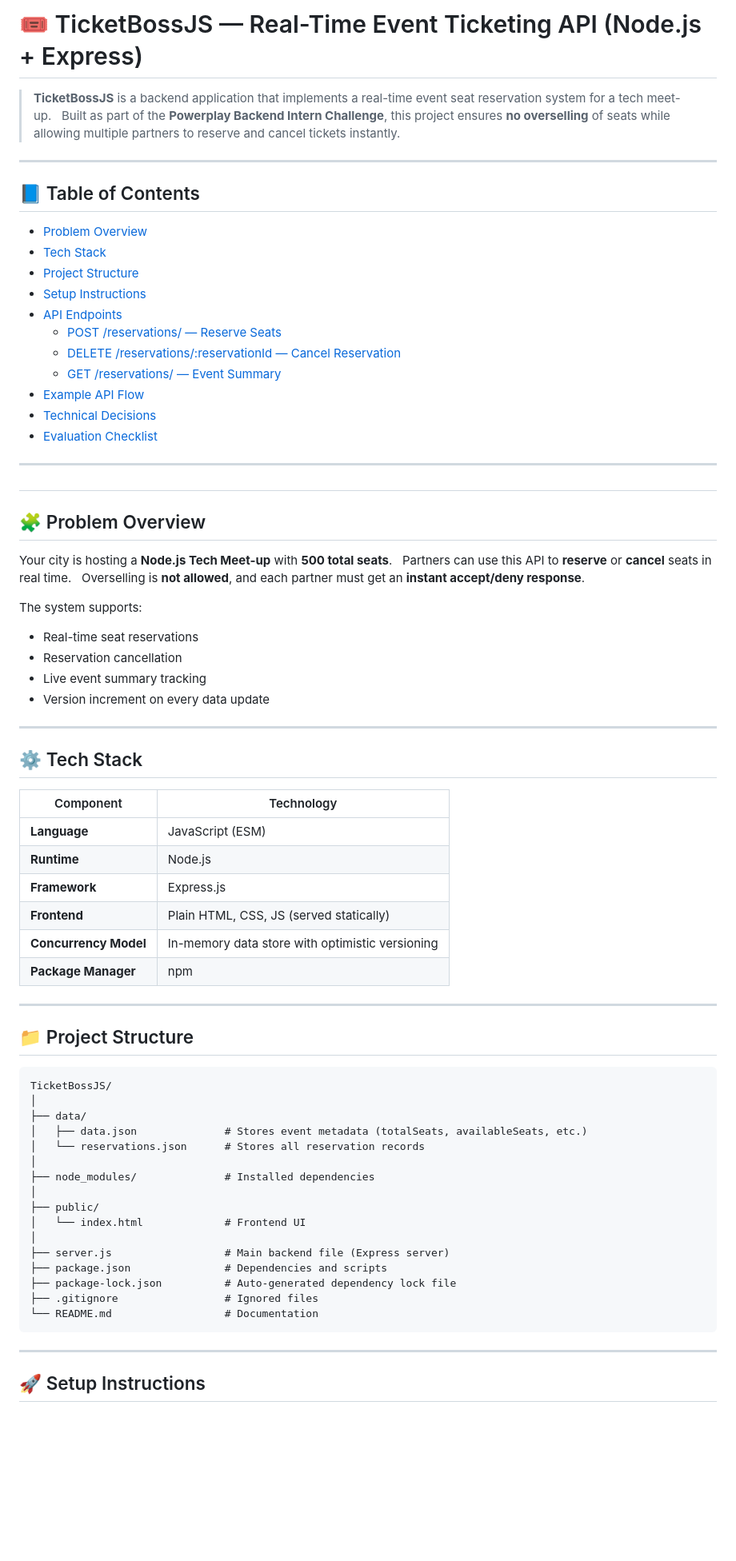
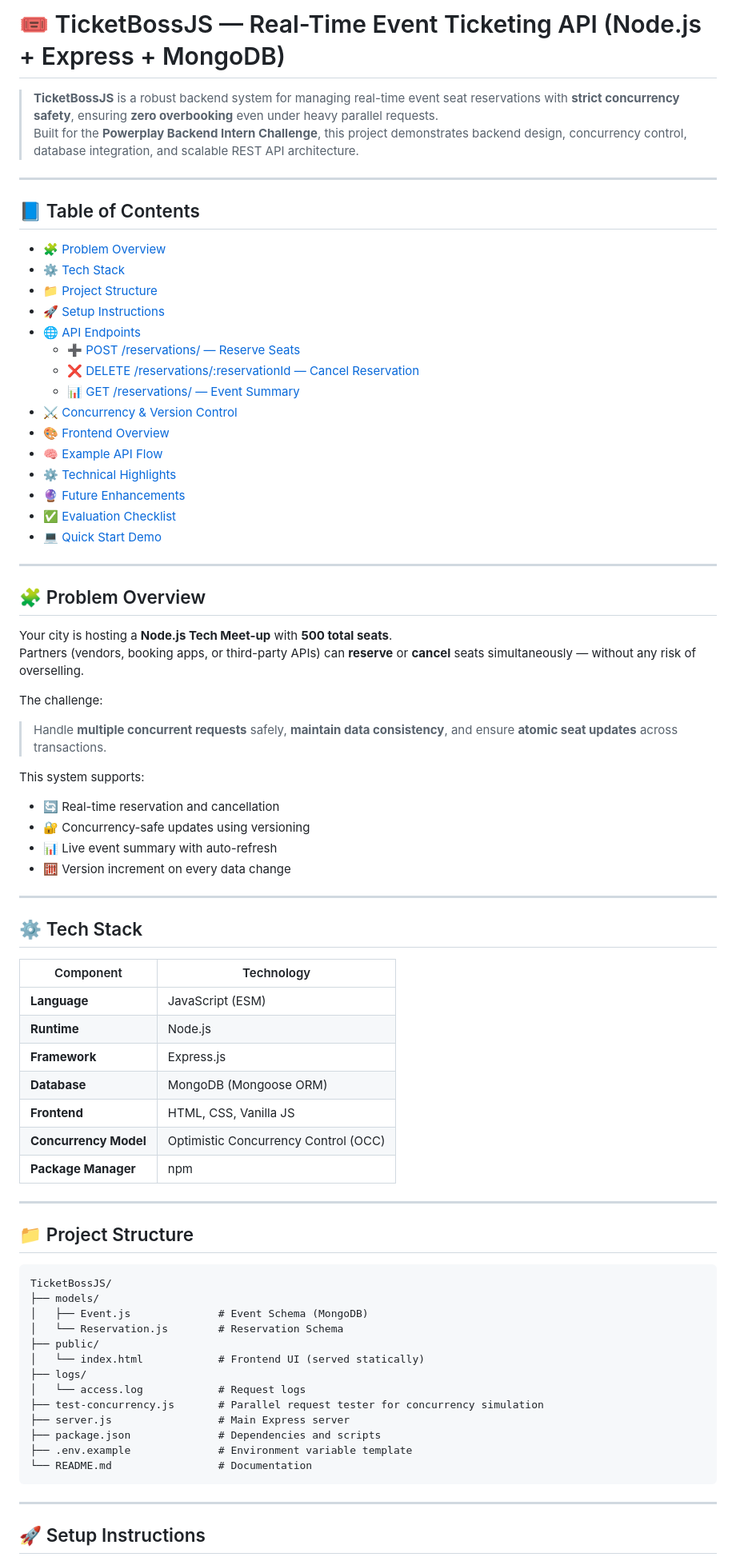
Before and after one commit to howdikshant/TicketBossJS, a Markdown page: README.md, the part around one of its changes. Shown at 80% size. Drawn GitHub-style; blank space fills up the shorter version.

````diff
--- a/README.md
+++ b/README.md
@@ -1,79 +1,75 @@
-# 🎟️ TicketBossJS — Real-Time Event Ticketing API (Node.js + Express)
-
-> **TicketBossJS** is a backend application that implements a real-time event seat reservation system for a tech meet-up.
-> Built as part of the **Powerplay Backend Intern Challenge**, this project ensures **no overselling** of seats while allowing multiple partners to reserve and cancel tickets instantly.
+# 🎟️ TicketBossJS — Real-Time Event Ticketing API (Node.js + Express + MongoDB)
+> **TicketBossJS** is a robust backend system for managing real-time event seat reservations with **strict concurrency safety**, ensuring **zero overbooking** even under heavy parallel requests.
+> Built for the **Powerplay Backend Intern Challenge**, this project demonstrates backend design, concurrency control, database integration, and scalable REST API architecture.
 
 ---
 
 ## 📘 Table of Contents
-- [Problem Overview](#problem-overview)
-- [Tech Stack](#tech-stack)
-- [Project Structure](#project-structure)
-- [Setup Instructions](#setup-instructions)
-- [API Endpoints](#api-endpoints)
-  - [POST /reservations/ — Reserve Seats](#post-reservations--reserve-seats)
-  - [DELETE /reservations/:reservationId — Cancel Reservation](#delete-reservationsreservationid--cancel-reservation)
-  - [GET /reservations/ — Event Summary](#get-reservations--event-summary)
-- [Example API Flow](#example-api-flow)
-- [Technical Decisions](#technical-decisions)
-- [Evaluation Checklist](#evaluation-checklist)
+- [🧩 Problem Overview](#problem-overview)
+- [⚙️ Tech Stack](#tech-stack)
+- [📁 Project Structure](#project-structure)
+- [🚀 Setup Instructions](#setup-instructions)
+- [🌐 API Endpoints](#api-endpoints)
+  - [➕ POST /reservations/ — Reserve Seats](#post-reservations--reserve-seats)
+  - [❌ DELETE /reservations/:reservationId — Cancel Reservation](#delete-reservationsreservationid--cancel-reservation)
+  - [📊 GET /reservations/ — Event Summary](#get-reservations--event-summary)
+- [⚔️ Concurrency & Version Control](#concurrency--version-control)
+- [🎨 Frontend Overview](#frontend-overview)
+- [🧠 Example API Flow](#example-api-flow)
+- [⚙️ Technical Highlights](#technical-highlights)
+- [🔮 Future Enhancements](#future-enhancements)
+- [✅ Evaluation Checklist](#evaluation-checklist)
+- [💻 Quick Start Demo](#quick-start-demo)
 
 
 ---
 
 <a id="problem-overview"></a>
----
+## 🧩 Problem Overview
+Your city is hosting a **Node.js Tech Meet-up** with **500 total seats**.
+Partners (vendors, booking apps, or third-party APIs) can **reserve** or **cancel** seats simultaneously — without any risk of overselling.
 
-## 🧩 Problem Overview
+The challenge:
+> Handle **multiple concurrent requests** safely, **maintain data consistency**, and ensure **atomic seat updates** across transactions.
 
-Your city is hosting a **Node.js Tech Meet-up** with **500 total seats**.
-Partners can use this API to **reserve** or **cancel** seats in real time.
-Overselling is **not allowed**, and each partner must get an **instant accept/deny response**.
-
-The system supports:
-- Real-time seat reservations
-- Reservation cancellation
-- Live event summary tracking
-- Version increment on every data update
+This system supports:
+- 🔄 Real-time reservation and cancellation
+- 🔐 Concurrency-safe updates using versioning
+- 📊 Live event summary with auto-refresh
+- 🧮 Version increment on every data change
 
 ---
 
 <a id="tech-stack"></a>
 ## ⚙️ Tech Stack
-
-
 | Component | Technology |
 |------------|-------------|
 | **Language** | JavaScript (ESM) |
 | **Runtime** | Node.js |
 | **Framework** | Express.js |
-| **Frontend** | Plain HTML, CSS, JS (served statically) |
-| **Concurrency Model** | In-memory data store with optimistic versioning |
+| **Database** | MongoDB (Mongoose ORM) |
+| **Frontend** | HTML, CSS, Vanilla JS |
+| **Concurrency Model** | Optimistic Concurrency Control (OCC) |
 | **Package Manager** | npm |
 
 ---
 
 <a id="project-structure"></a>
 ## 📁 Project Structure
-
-
 ```
 TicketBossJS/
-│
-├── data/
-│   ├── data.json              # Stores event metadata (totalSeats, availableSeats, etc.)
-│   └── reservations.json      # Stores all reservation records
-│
-├── node_modules/              # Installed dependencies
-│
+├── models/
+│   ├── Event.js              # Event Schema (MongoDB)
+│   └── Reservation.js        # Reservation Schema
 ├── public/
-│   └── index.html             # Frontend UI
-│
-├── server.js                  # Main backend file (Express server)
-├── package.json               # Dependencies and scripts
-├── package-lock.json          # Auto-generated dependency lock file
-├── .gitignore                 # Ignored files
-└── README.md                  # Documentation
+│   └── index.html            # Frontend UI (served statically)
+├── logs/
+│   └── access.log            # Request logs
+├── test-concurrency.js       # Parallel request tester for concurrency simulation
+├── server.js                 # Main Express server
+├── package.json              # Dependencies and scripts
+├── .env.example              # Environment variable template
+└── README.md                 # Documentation
 ```
 
 ---
````
Also changed, not shown: other parts of README.md (+117 -98 lines).
